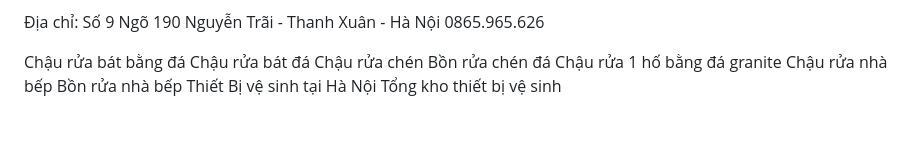
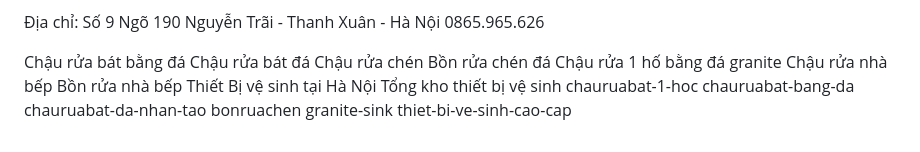
Before and after one commit to trancuongttlc/Chauruabatda56x47-1hoc, a Markdown page: README.md, the part around one of its changes. GitHub-like rendering.

Commit message:
chau rua bat bang da grantie

```diff
--- a/README.md
+++ b/README.md
@@ -44,3 +44,9 @@ Chậu rửa nhà bếp
 Bồn rửa nhà bếp
 Thiết Bị vệ sinh tại Hà Nội
 Tổng kho thiết bị vệ sinh
+chauruabat-1-hoc
+chauruabat-bang-da
+chauruabat-da-nhan-tao
+bonruachen
+granite-sink
+thiet-bi-ve-sinh-cao-cap
```
Also changed, not shown: other parts of README.md (+1 -1 lines).
